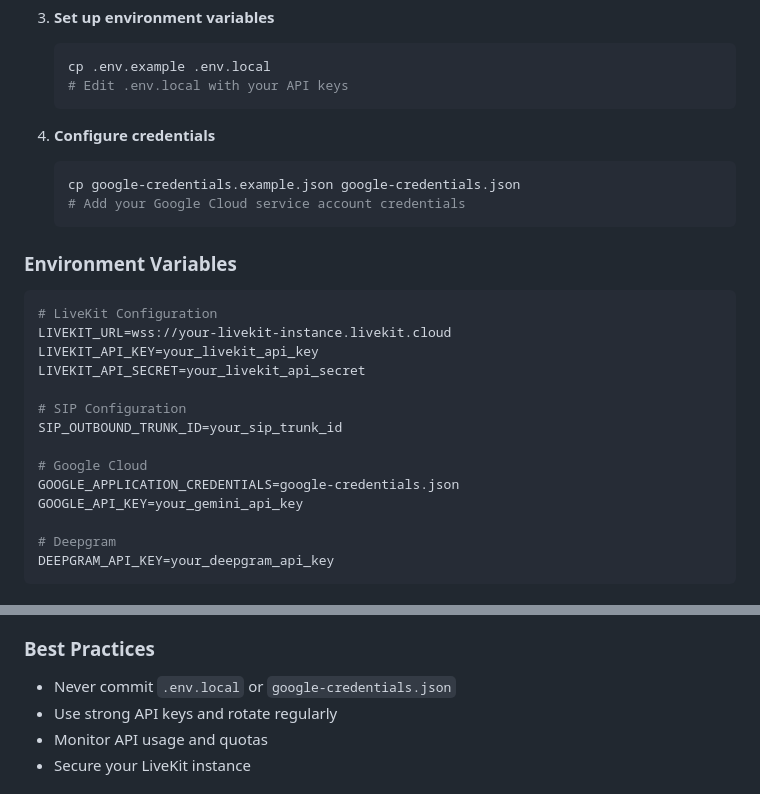
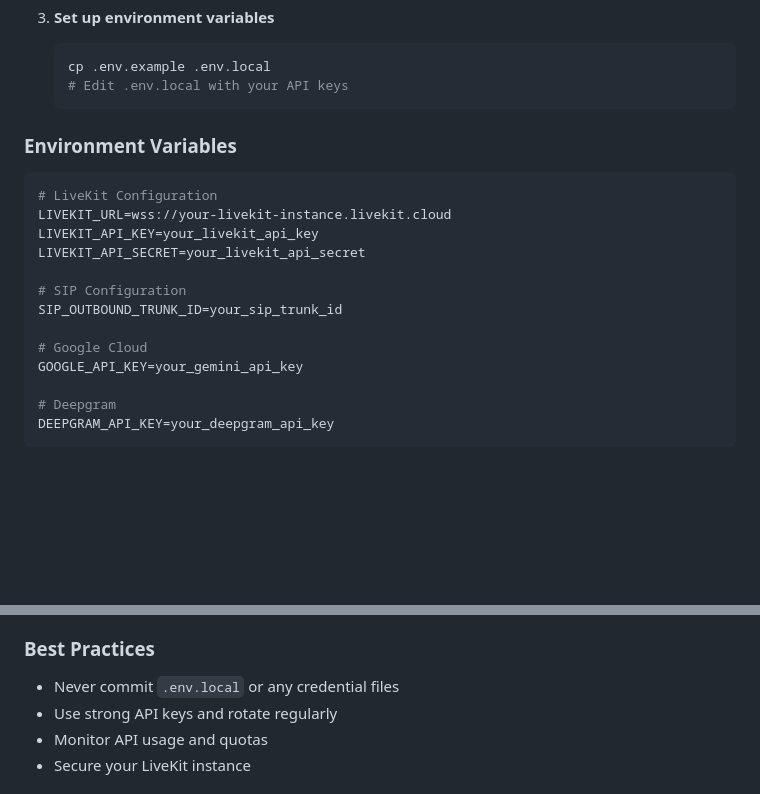
Before and after one commit to Musafarz360/Intake-agent, a Markdown page: README.md, 2 parts joined by grey strips. Rendered like a GitHub page; blank space fills up the shorter version.

Commit message:
Clean up README - remove unused Google credentials references

````diff
--- a/README.md
+++ b/README.md
@@ -57,11 +57,7 @@ A professional AI-powered medical intake system that conducts pre-visit screenin
    # Edit .env.local with your API keys
    ```
 
-4. **Configure credentials**
-   ```bash
-   cp google-credentials.example.json google-credentials.json
-   # Add your Google Cloud service account credentials
-   ```
+
 
 ### **Environment Variables**
 ```env
@@ -74,7 +70,6 @@ LIVEKIT_API_SECRET=your_livekit_api_secret
 SIP_OUTBOUND_TRUNK_ID=your_sip_trunk_id
 
 # Google Cloud
-GOOGLE_APPLICATION_CREDENTIALS=google-credentials.json
 GOOGLE_API_KEY=your_gemini_api_key
 
 # Deepgram
@@ -265,7 +260,7 @@ tts=deepgram.TTS(
 - **Compliance**: HIPAA-aware data handling
 
 ### **Best Practices**
-- Never commit `.env.local` or `google-credentials.json`
+- Never commit `.env.local` or any credential files
 - Use strong API keys and rotate regularly
 - Monitor API usage and quotas
 - Secure your LiveKit instance
````
